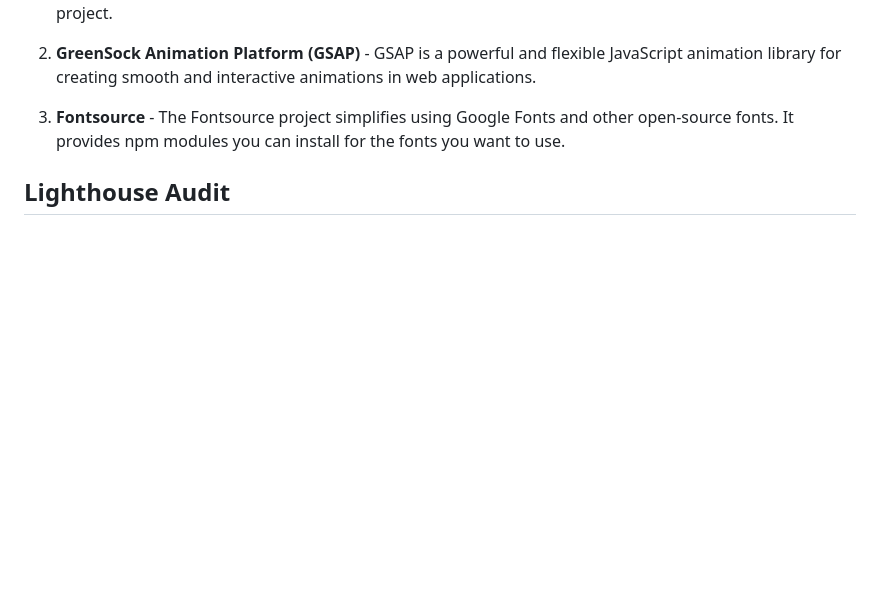
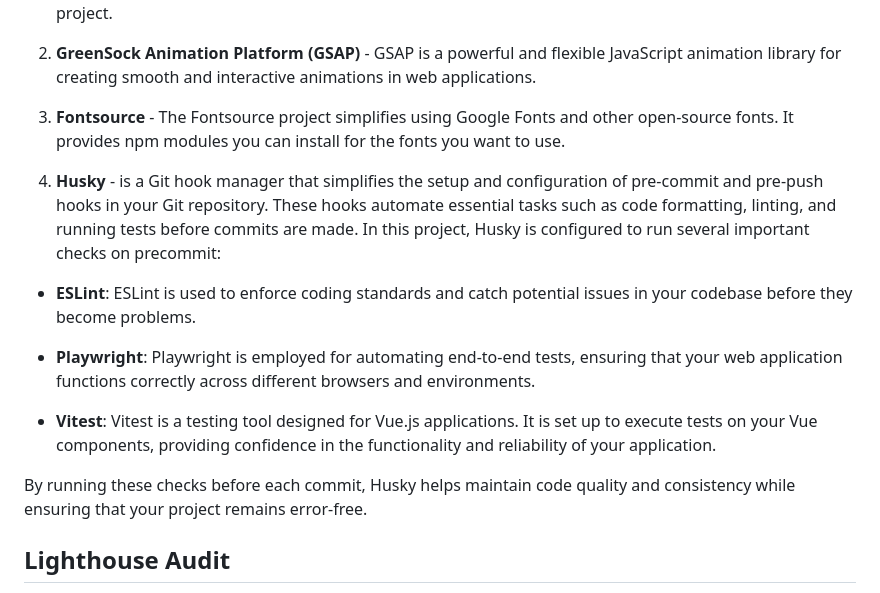
Before and after one commit to ptrkvsky/portfolio-2023, a Markdown page: README.md, the part around the change. Rendered like a GitHub page; blank space fills up the shorter version.

Commit message:
docs: :memo: update readme

```diff
--- a/README.md
+++ b/README.md
@@ -154,6 +154,16 @@ Here are some of the key libraries and tools used in this project:
 
 3. **Fontsource** - The Fontsource project simplifies using Google Fonts and other open-source fonts. It provides npm modules you can install for the fonts you want to use.
 
+4. **Husky** - is a Git hook manager that simplifies the setup and configuration of pre-commit and pre-push hooks in your Git repository. These hooks automate essential tasks such as code formatting, linting, and running tests before commits are made. In this project, Husky is configured to run several important checks on precommit:
+
+- **ESLint**: ESLint is used to enforce coding standards and catch potential issues in your codebase before they become problems.
+
+- **Playwright**: Playwright is employed for automating end-to-end tests, ensuring that your web application functions correctly across different browsers and environments.
+
+- **Vitest**: Vitest is a testing tool designed for Vue.js applications. It is set up to execute tests on your Vue components, providing confidence in the functionality and reliability of your application.
+
+By running these checks before each commit, Husky helps maintain code quality and consistency while ensuring that your project remains error-free.
+
 ## Lighthouse Audit
 
 In this project, I'm committed to delivering a top-notch web experience to users, and one of the ways I ensure this is by regularly conducting Lighthouse audits. Lighthouse is an open-source tool from Google that helps me evaluate and improve the quality of my web applications.
```
